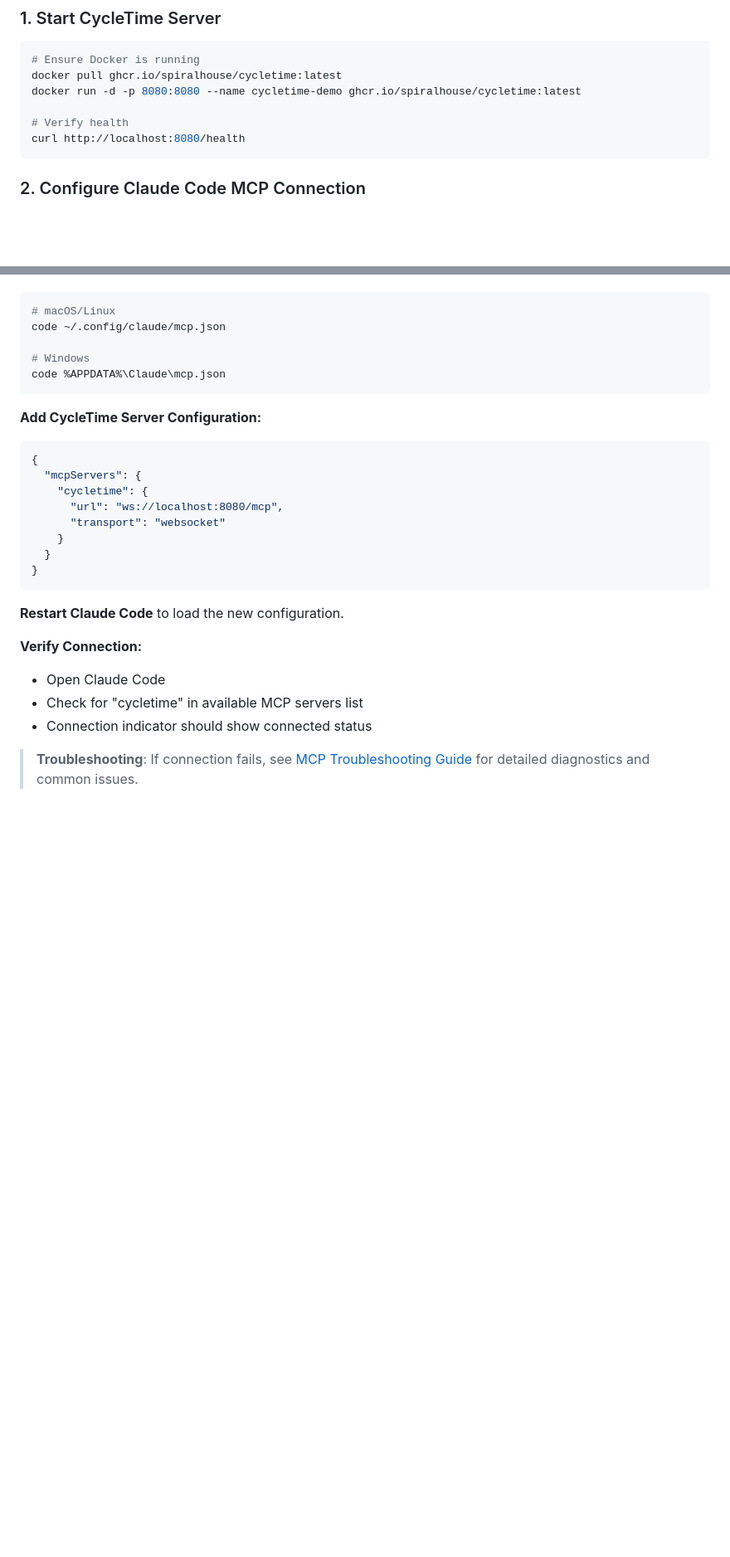
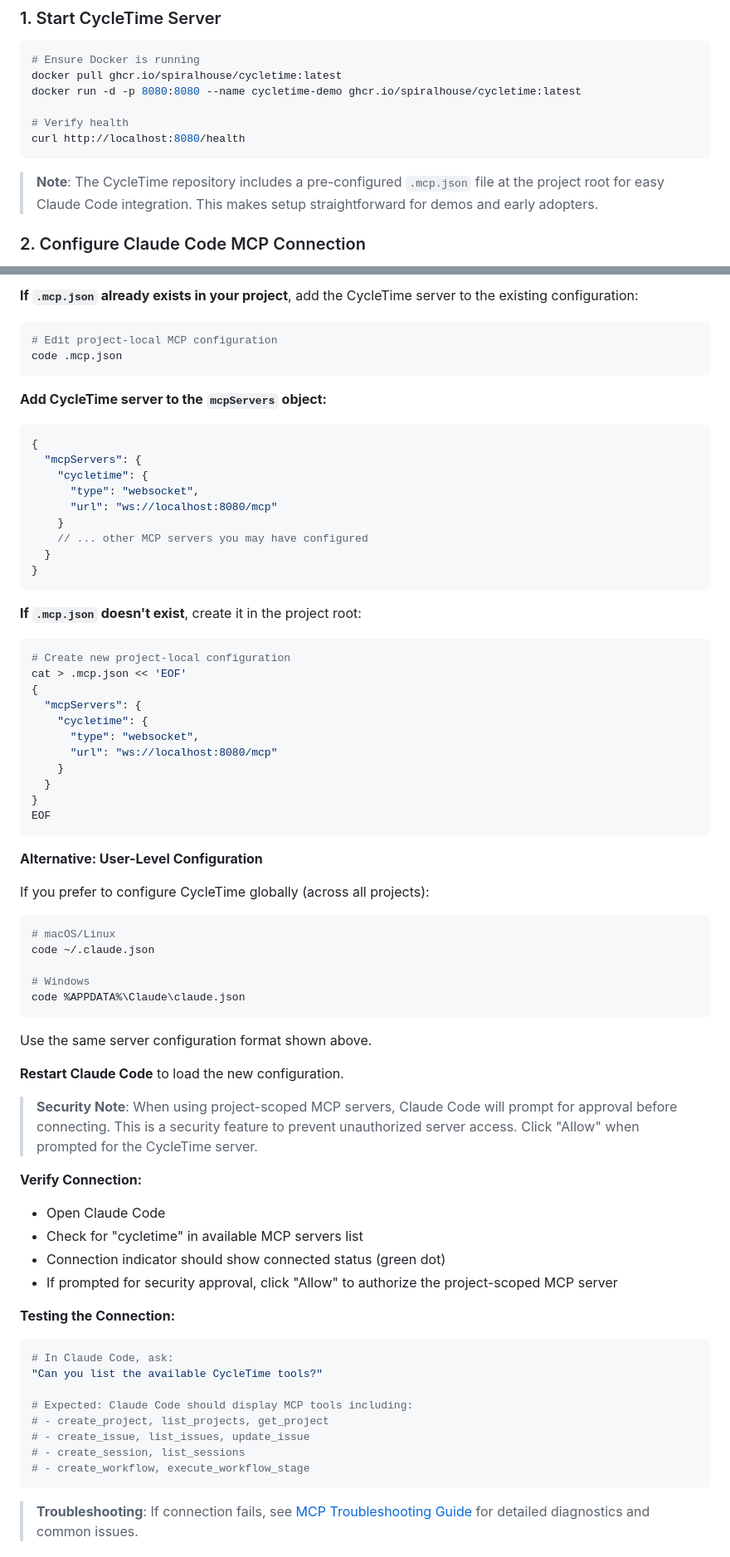
Before and after one commit to spiralhouse/cycletime, a Markdown page: docs/MVP_DEMO_SCRIPT.md, 2 parts joined by grey strips. Shown at 83% size. GitHub-like rendering; blank space fills up the shorter version.

````diff
--- a/docs/MVP_DEMO_SCRIPT.md
+++ b/docs/MVP_DEMO_SCRIPT.md
@@ -15,5 +15,7 @@ docker run -d -p 8080:8080 --name cycletime-demo ghcr.io/spiralhouse/cycletime:l
 curl http://localhost:8080/health
 ```
 
+> **Note**: The CycleTime repository includes a pre-configured `.mcp.json` file at the project root for easy Claude Code integration. This makes setup straightforward for demos and early adopters.
+
 ### 2. Configure Claude Code MCP Connection
 
@@ -21,31 +37,75 @@ curl http://localhost:8080/health
+**If `.mcp.json` already exists in your project**, add the CycleTime server to the existing configuration:
 
 ```bash
-# macOS/Linux
-code ~/.config/claude/mcp.json
-
-# Windows
-code %APPDATA%\Claude\mcp.json
+# Edit project-local MCP configuration
+code .mcp.json
 ```
 
-**Add CycleTime Server Configuration:**
+**Add CycleTime server to the `mcpServers` object:**
 
 ```json
 {
   "mcpServers": {
     "cycletime": {
-      "url": "ws://localhost:8080/mcp",
-      "transport": "websocket"
+      "type": "websocket",
+      "url": "ws://localhost:8080/mcp"
     }
+    // ... other MCP servers you may have configured
   }
 }
 ```
 
+**If `.mcp.json` doesn't exist**, create it in the project root:
+
+```bash
+# Create new project-local configuration
+cat > .mcp.json << 'EOF'
+{
+  "mcpServers": {
+    "cycletime": {
+      "type": "websocket",
+      "url": "ws://localhost:8080/mcp"
+    }
+  }
+}
+EOF
+```
+
+**Alternative: User-Level Configuration**
+
+If you prefer to configure CycleTime globally (across all projects):
+
+```bash
+# macOS/Linux
+code ~/.claude.json
+
+# Windows
+code %APPDATA%\Claude\claude.json
+```
+
+Use the same server configuration format shown above.
+
 **Restart Claude Code** to load the new configuration.
+
+> **Security Note**: When using project-scoped MCP servers, Claude Code will prompt for approval before connecting. This is a security feature to prevent unauthorized server access. Click "Allow" when prompted for the CycleTime server.
 
 **Verify Connection:**
 - Open Claude Code
 - Check for "cycletime" in available MCP servers list
-- Connection indicator should show connected status
+- Connection indicator should show connected status (green dot)
+- If prompted for security approval, click "Allow" to authorize the project-scoped MCP server
+
+**Testing the Connection:**
+```bash
+# In Claude Code, ask:
+"Can you list the available CycleTime tools?"
+
+# Expected: Claude Code should display MCP tools including:
+# - create_project, list_projects, get_project
+# - create_issue, list_issues, update_issue
+# - create_session, list_sessions
+# - create_workflow, execute_workflow_stage
+```
 
 > **Troubleshooting**: If connection fails, see [MCP Troubleshooting Guide](./reference/mcp-troubleshooting.md) for detailed diagnostics and common issues.
 
````
Also changed, not shown: other parts of docs/MVP_DEMO_SCRIPT.md (+60 -18 lines).
